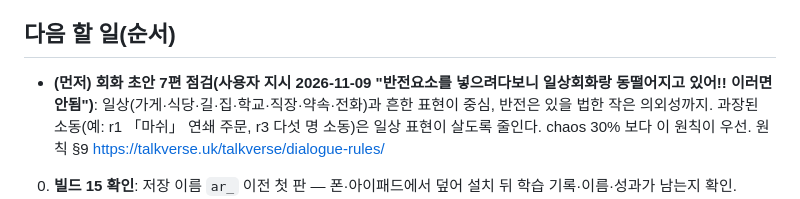
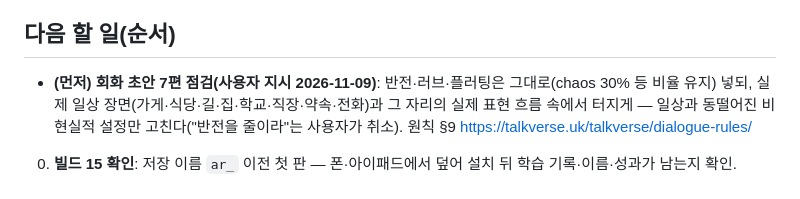
Before and after one commit to talkverselab/talkverse-ar, a Markdown page: HANDOFF.md, the part around the change. Rendered like a GitHub page.

Commit message:
docs: 회화 원칙 정정 — 반전·러브·플러팅은 그대로, 실제 일상 장면 안에서(사용자 정정)
Co-Authored-By: Claude Opus 5.5 <noreply@anthropic.com>
Claude-Session: https://claude.ai/code/session_01A6i92hkZuNhDap4USATdxg

```diff
--- a/HANDOFF.md
+++ b/HANDOFF.md
@@ -21,7 +21,7 @@ _2026-11-08 전체 다시 씀, 2026-11-09 가격·통합 앱·스토어 문서
 - **회화 규칙 확정**(`app/docs/DIALOGUE_RULES_ar.md`): 굴절어 공통안 + 아랍어 대안 3개(사용자 동의) — 존댓말 활용 없음 → 가게 장면 R1 허용·حضرتك 만 그래머2 / 회화 어휘 상한 = 상위 512위, 밖 단어 턴당 R1 1·R2 2·R3 3 / 본문 타슈킬 없음. 시샤 소재 금지.
 
 ## 다음 할 일(순서)
-- **(먼저) 회화 초안 7편 점검(사용자 지시 2026-11-09 "반전요소를 넣으려다보니 일상회화랑 동떨어지고 있어!! 이러면 안됨")**: 일상(가게·식당·길·집·학교·직장·약속·전화)과 흔한 표현이 중심, 반전은 있을 법한 작은 의외성까지. 과장된 소동(예: r1 「마쉬」 연쇄 주문, r3 다섯 명 소동)은 일상 표현이 살도록 줄인다. chaos 30% 보다 이 원칙이 우선. 원칙 §9 https://talkverse.uk/talkverse/dialogue-rules/
+- **(먼저) 회화 초안 7편 점검(사용자 지시 2026-11-09)**: 반전·러브·플러팅은 그대로(chaos 30% 등 비율 유지) 넣되, 실제 일상 장면(가게·식당·길·집·학교·직장·약속·전화)과 그 자리의 실제 표현 흐름 속에서 터지게 — 일상과 동떨어진 비현실적 설정만 고친다("반전을 줄이라"는 사용자가 취소). 원칙 §9 https://talkverse.uk/talkverse/dialogue-rules/
 0. **빌드 15 확인**: 저장 이름 `ar_` 이전 첫 판 — 폰·아이패드에서 덮어 설치 뒤 학습 기록·이름·성과가 남는지 확인.
 1. 미얀마어앱 사알투무니하 좌우 반전판 — 사용자 지시로 2026-11-08 빌드 12 뒤 미얀마어 세션(`my-f6`)에 요청 보냄(만드는 것은 그 세션 몫).
 2. **아이패드 스크린샷 확인**: `python3 app/tools/pane_shots.py F3FF452D-C5CF-4782-83DB-3DCF252451D9 <폴더>` — 11-08 실행이 앱 빌드 뒤 멈춰 중단함(원인 미확인, 재부팅 직후). 흐름 `integration_test/dialogue_pane_test.dart` 에 절벽 단어·앱 소개·글자와 발음 단계 추가돼 있음. 호스트 테스트(`test/menu_words_test.dart`, 폰·아이패드 칸·전체 크기)는 넘침 없이 통과.
```
Also changed, not shown: app/docs/DIALOGUE_RULES_ar.md (+1 -1 lines).
